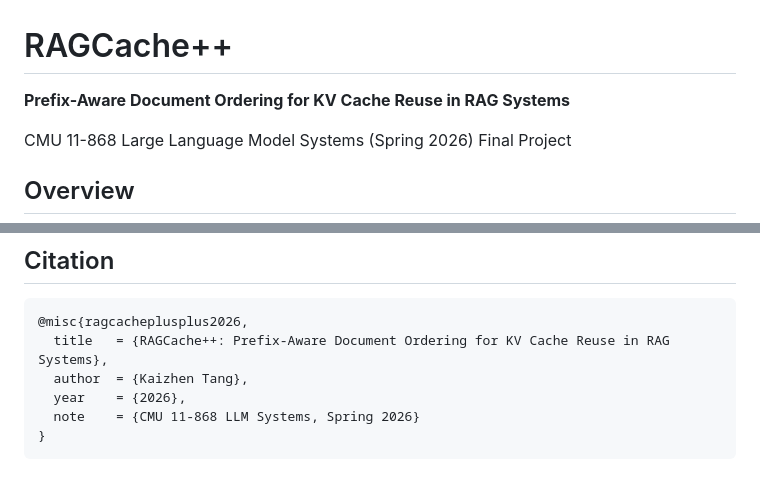
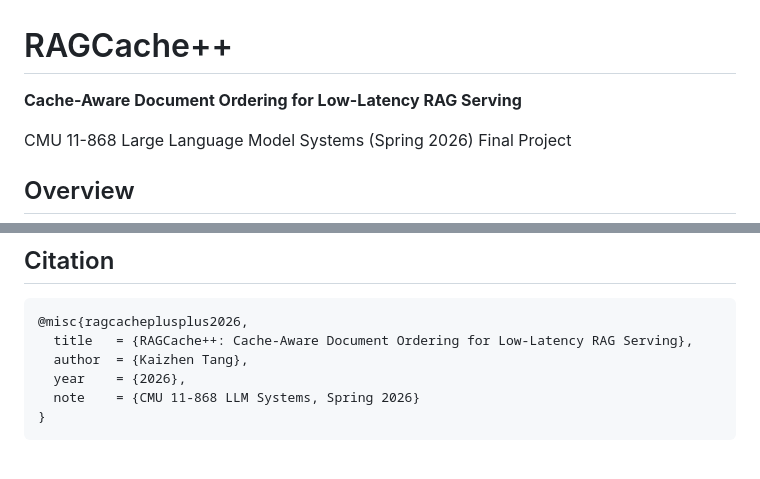
Before and after one commit to tantansir/RAGCachePlusPlus, a Markdown page: README.md, 2 parts joined by grey strips. Rendered like a GitHub page.

Commit message:
Unify title: Cache-Aware Document Ordering for Low-Latency RAG Serving
Co-Authored-By: Claude Opus 4.6 (1M context) <noreply@anthropic.com>

````diff
--- a/README.md
+++ b/README.md
@@ -1,6 +1,6 @@
 # RAGCache++
 
-**Prefix-Aware Document Ordering for KV Cache Reuse in RAG Systems**
+**Cache-Aware Document Ordering for Low-Latency RAG Serving**
 
 CMU 11-868 Large Language Model Systems (Spring 2026) Final Project
 
@@ -107,7 +107,7 @@ python -m ragcache_pp.vllm_integration.benchmark_reviewer \
 
 ```bibtex
 @misc{ragcacheplusplus2026,
-  title   = {RAGCache++: Prefix-Aware Document Ordering for KV Cache Reuse in RAG Systems},
+  title   = {RAGCache++: Cache-Aware Document Ordering for Low-Latency RAG Serving},
   author  = {Kaizhen Tang},
   year    = {2026},
   note    = {CMU 11-868 LLM Systems, Spring 2026}
````
